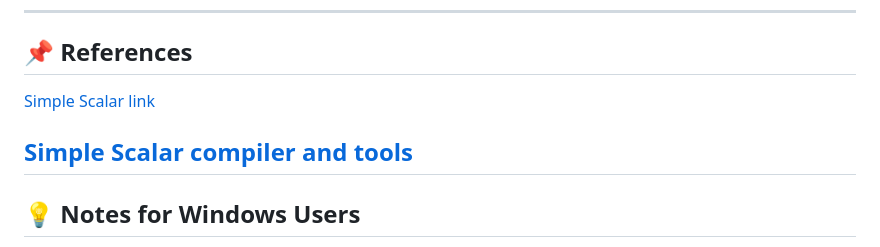
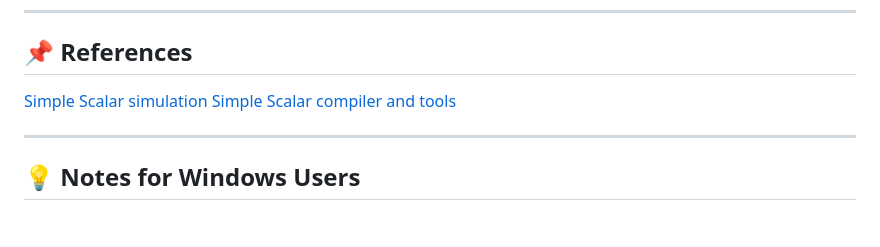
Before and after one commit to AbduAllahhany/Pipeline-stalls-reduction-techniques, a Markdown page: README.md, the part around one of its changes. Rendered like a GitHub page; blank space fills up the shorter version.

```diff
--- a/README.md
+++ b/README.md
@@ -337,9 +337,9 @@ This environment can now be used for experimenting with compiler behavior, runni
 ---
 
 ## 📌 References
-[Simple Scalar link](https://github.com/toddmaustin/simplesim-3.0)
+[Simple Scalar simulation](https://github.com/toddmaustin/simplesim-3.0)
+[Simple Scalar compiler and tools](https://github.com/Awesome-BUPT/simple-scalar.git)
 
-[Simple Scalar compiler and tools ](https://github.com/Awesome-BUPT/simple-scalar.git)
 ---
 
 ## 💡 Notes for Windows Users
```
Also changed, not shown: other parts of README.md (+2 -2 lines).
